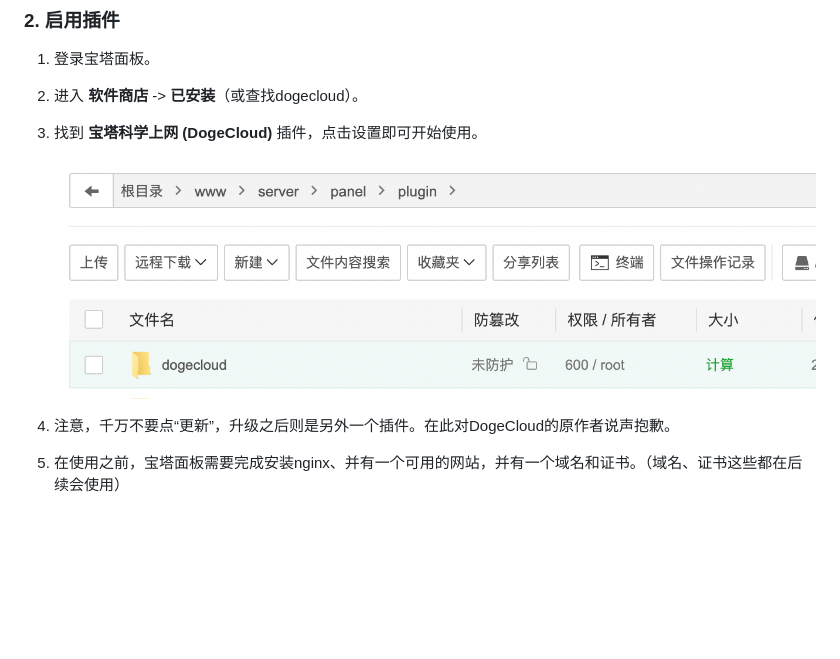
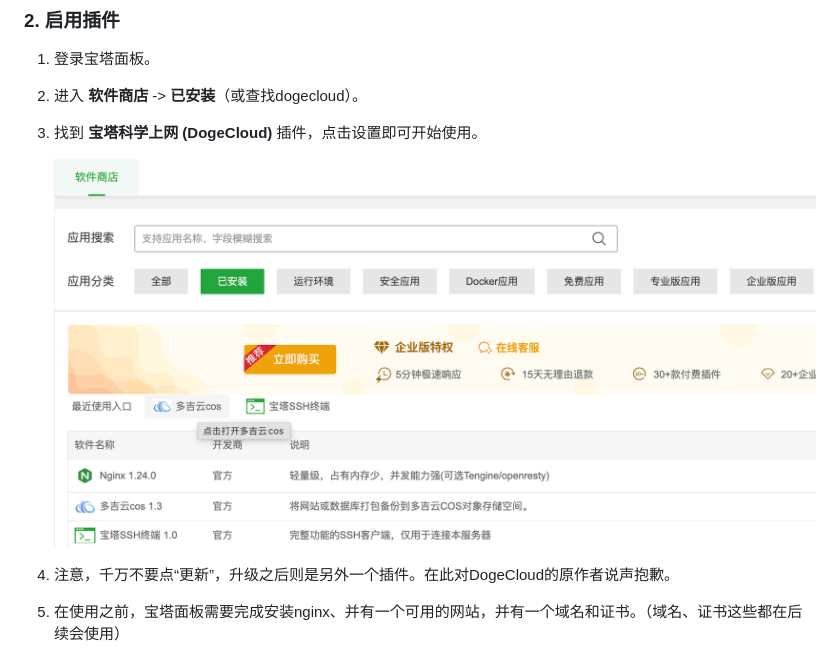
Before and after one commit to dogeeyes/dogeeyes-bt_proxy_plugin, a Markdown page: readme.md, the part around the change printed below. Drawn GitHub-style; blank space fills up the shorter version.

```diff
--- a/readme.md
+++ b/readme.md
@@ -93,7 +93,7 @@
 
 3. 找到 **宝塔科学上网 (DogeCloud)** 插件，点击设置即可开始使用。
 
-   ![x0-1](images/x0-1.png)
+    ![x0-1](images/x0-2.png)
 
 4. 注意，千万不要点“更新”，升级之后则是另外一个插件。在此对DogeCloud的原作者说声抱歉。
 
```
Also changed, not shown: other parts of readme.md (+1 -1 lines).
